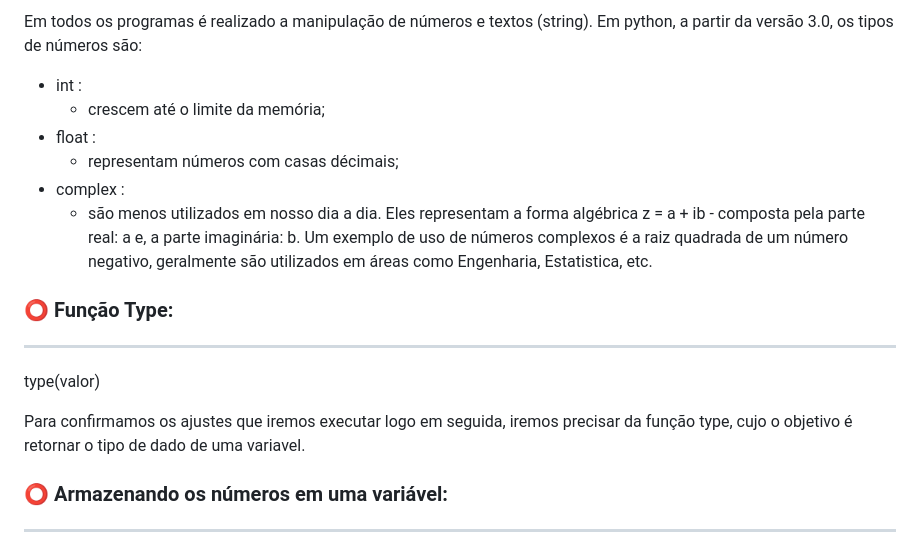
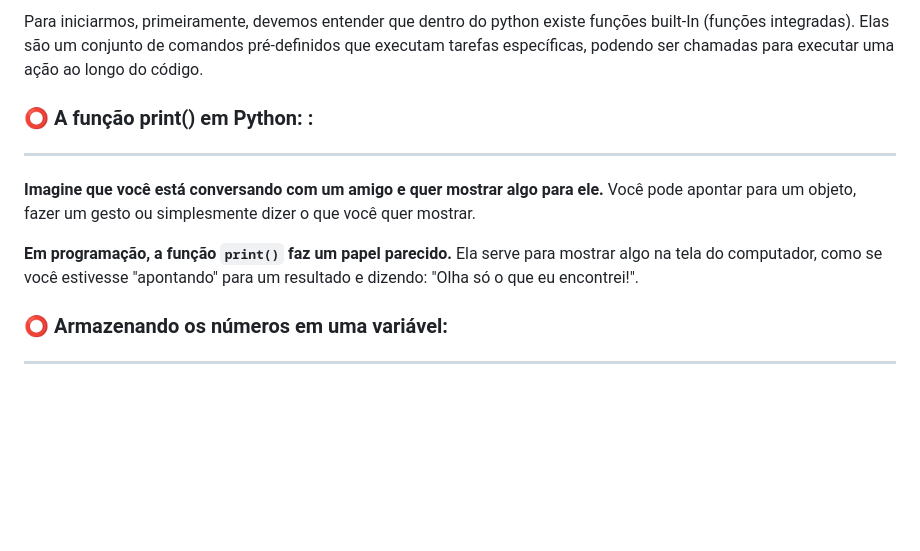
Before and after one commit to LuluTamaturgo/Exercicios_Python, a Markdown page: Estudo/3 - Funções Print e Input.md, the part around the change printed below. GitHub-like rendering; blank space fills up the shorter version.

```diff
--- a/Estudo/3 - Funções Print e Input.md
+++ b/Estudo/3 - Funções Print e Input.md
@@ -4,25 +5,12 @@
 
-Em todos os programas é realizado a manipulação de números e textos (string).
-Em python, a partir da versão 3.0, os tipos de números são:
+Para iniciarmos, primeiramente, devemos entender que dentro do python existe funções built-In (funções integradas).
+Elas são um conjunto de comandos pré-definidos que executam tarefas específicas, podendo ser chamadas para executar uma ação ao longo do código.
 
+### <font style="vertical-align: inherit;"><font style="vertical-align: inherit;">⭕</font></font> A função print() em Python: :
+***
+**Imagine que você está conversando com um amigo e quer mostrar algo para ele.** Você pode apontar para um objeto, fazer um gesto ou simplesmente dizer o que você quer mostrar.
 
-* int :
-  * crescem até o limite da memória;
-* float :
-  *  representam números com casas décimais;
-* complex :
-   * são menos utilizados em nosso dia a dia. Eles representam a forma algébrica
-z = a + ib - composta pela parte real: a e, a parte imaginária: b.
-Um exemplo de uso de números complexos é a raiz quadrada de um número negativo, geralmente são utilizados
-em áreas como Engenharia, Estatistica, etc.
-
-### <font style="vertical-align: inherit;"><font style="vertical-align: inherit;">⭕</font></font> Função Type:
-***
-type(valor)
-
-Para confirmamos os ajustes que iremos executar logo em seguida, iremos precisar da função type, cujo o objetivo é retornar o tipo de dado de uma variavel.
-
-
+**Em programação, a função `print()` faz um papel parecido.** Ela serve para mostrar algo na tela do computador, como se você estivesse "apontando" para um resultado e dizendo: "Olha só o que eu encontrei!".
 ### <font style="vertical-align: inherit;"><font style="vertical-align: inherit;">⭕</font></font> Armazenando os números em uma variável:
 ***
 
```
Also changed, not shown: other parts of Estudo/3 - Funções Print e Input.md (+1 -0 lines).
